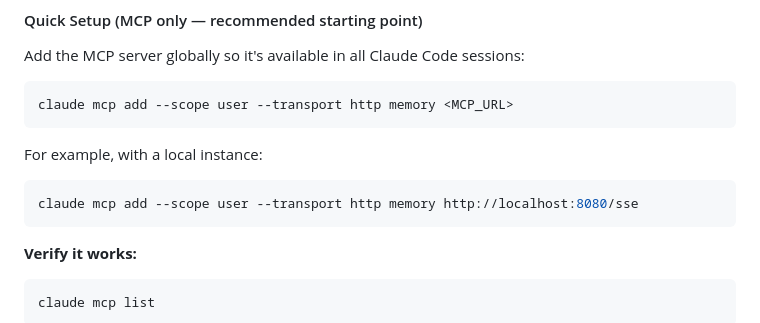
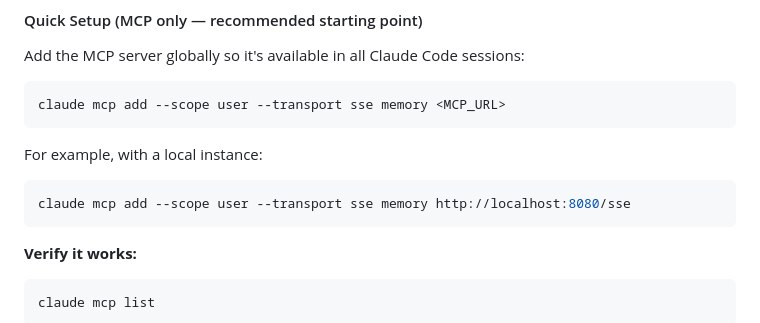
Before and after one commit to chalie-ai/ide-memory, a Markdown page: docs/FOR_AGENTS.md, the part around the change. GitHub-like rendering.

````diff
--- a/docs/FOR_AGENTS.md
+++ b/docs/FOR_AGENTS.md
@@ -144,13 +144,13 @@ There are two setup levels. **Quick setup** gives you the MCP tools; **Full plug
 Add the MCP server globally so it's available in all Claude Code sessions:
 
 ```bash
-claude mcp add --scope user --transport http memory <MCP_URL>
+claude mcp add --scope user --transport sse memory <MCP_URL>
 ```
 
 For example, with a local instance:
 
 ```bash
-claude mcp add --scope user --transport http memory http://localhost:8080/sse
+claude mcp add --scope user --transport sse memory http://localhost:8080/sse
 ```
 
 **Verify it works:**
````
Also changed, not shown: README.md (+1 -1 lines), docs/SETUP.md (+3 -3 lines).
